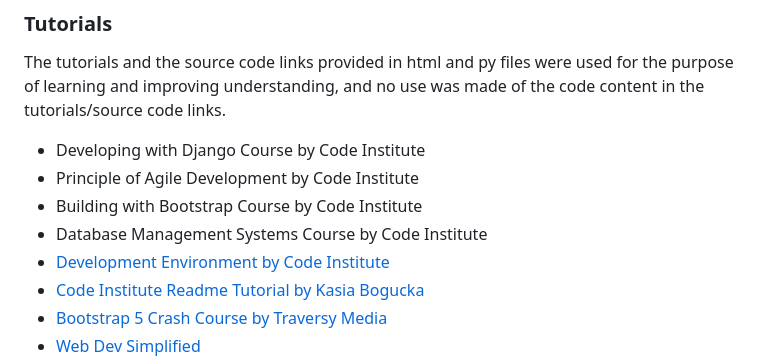
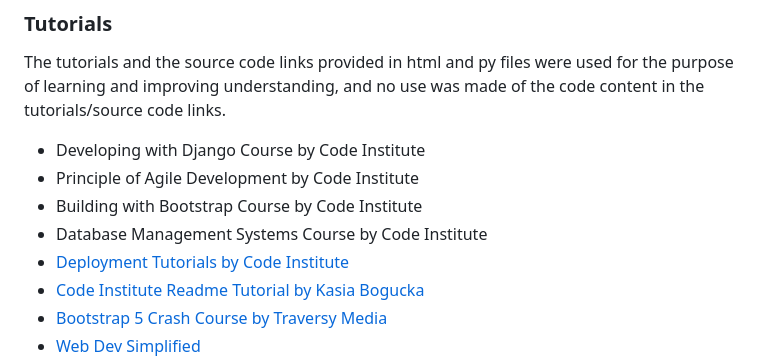
Before and after one commit to onur-CK/SkillFlow, a Markdown page: README.md, the part around the change. Rendered like a GitHub page.

```diff
--- a/README.md
+++ b/README.md
@@ -1125,7 +1125,7 @@ The tutorials and the source code links provided in html and py files were used
 - Principle of Agile Development by Code Institute
 - Building with Bootstrap Course by Code Institute
 - Database Management Systems Course by Code Institute
-- [Development Environment by Code Institute](https://learn.codeinstitute.net/courses/course-v1:CodeInstitute+FST101+2/courseware/dc049b343a9b474f8d75822c5fda1582/00bc94313a374f519dbec8dfb7ed0fbd/)
+- [Deployment Tutorials by Code Institute](https://learn.codeinstitute.net/courses/course-v1:CodeInstitute+FST101+2/courseware/dc049b343a9b474f8d75822c5fda1582/00bc94313a374f519dbec8dfb7ed0fbd/)
 - [Code Institute Readme Tutorial by Kasia Bogucka](https://www.youtube.com/watch?v=l1DE7L-4eKQ)
 - [Bootstrap 5 Crash Course by Traversy Media](https://www.youtube.com/watch?v=4sosXZsdy-s&t=670s)
 - [Web Dev Simplified](https://www.youtube.com/watch?v=Jyvffr3aCp0)
```
